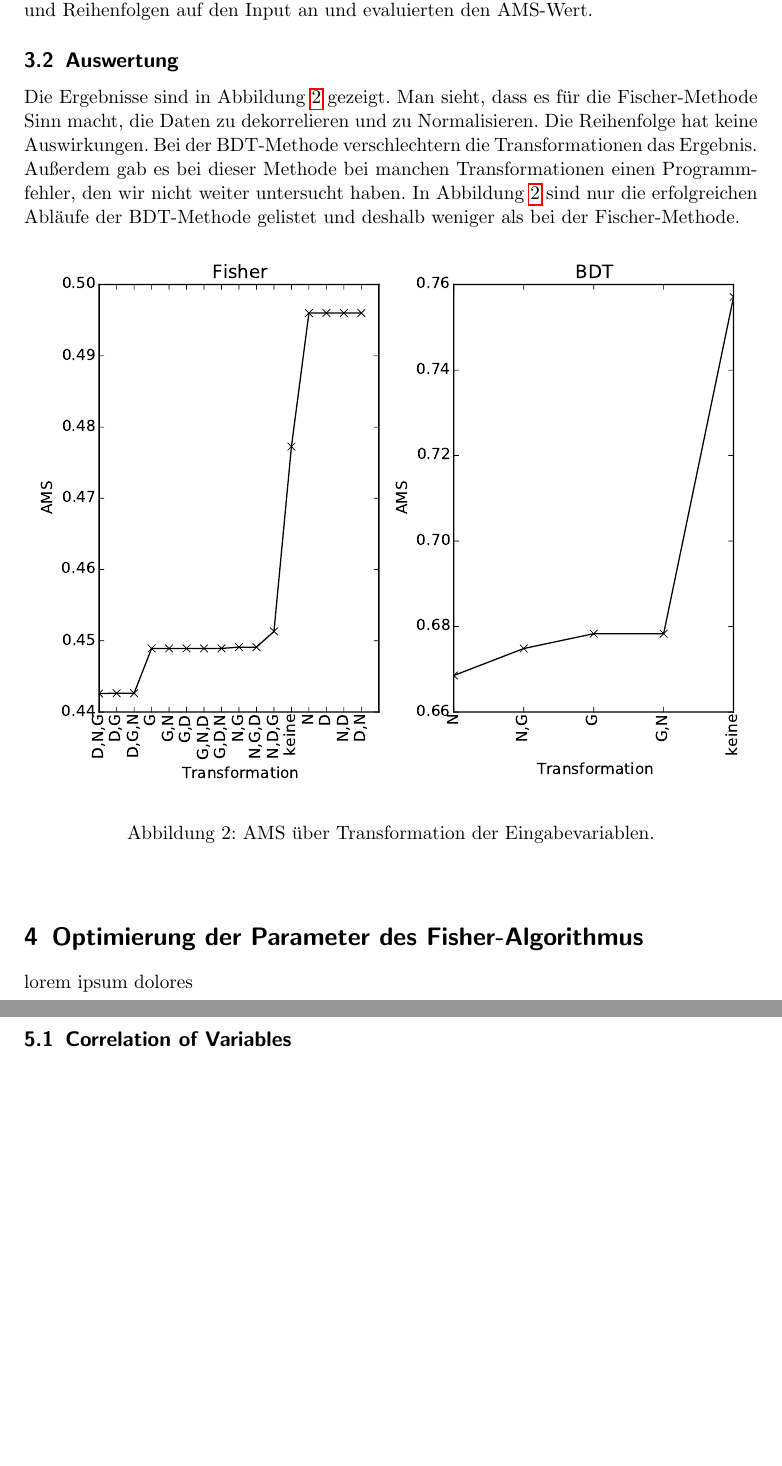
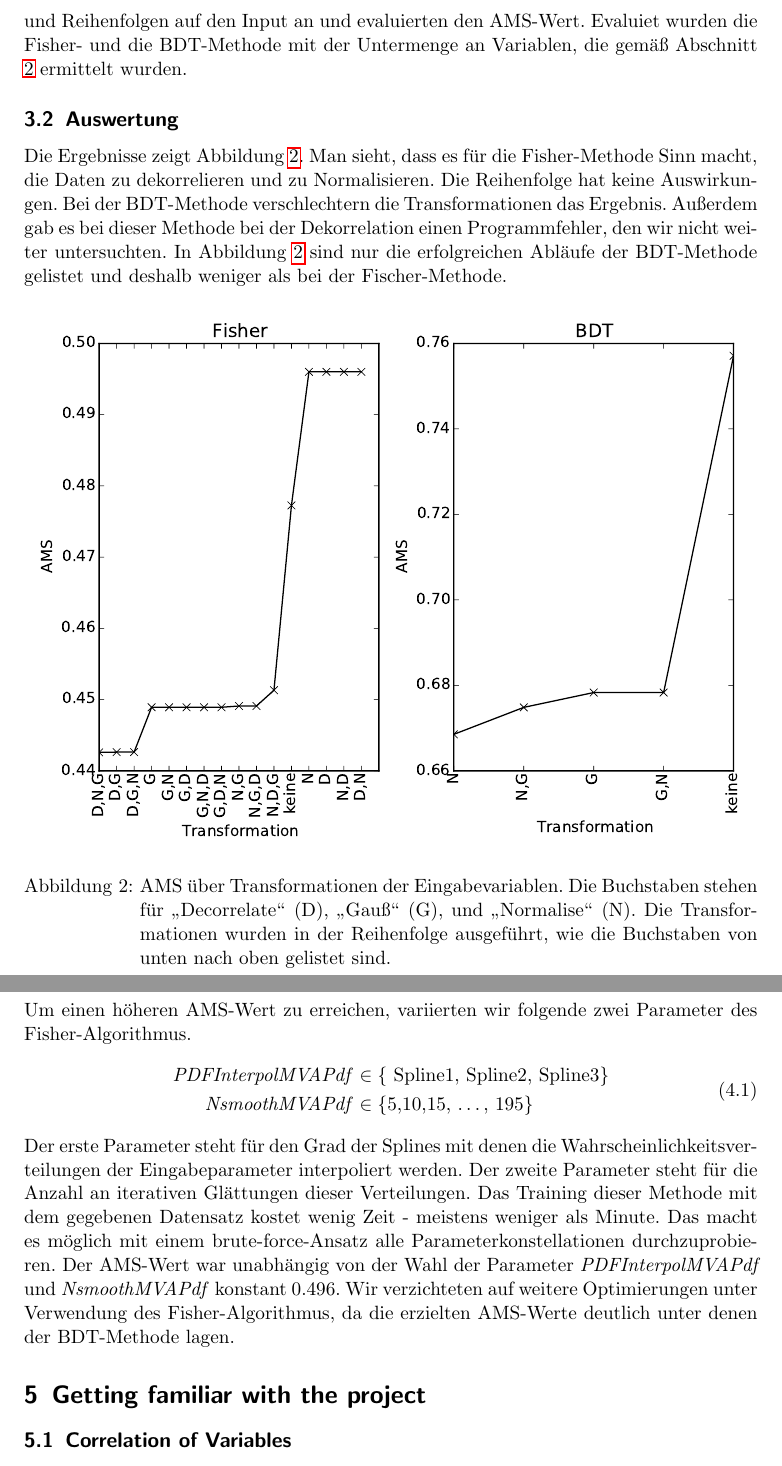
Before and after one commit to lenasal/higgs, a LaTeX document (ausarbeitung/Latex/Higgs-project.tex, which reads ausarbeitung/Latex/sections/input_transformations/input_transformations.tex, ausarbeitung/Latex/sections/parameter_optimization_fisher/parameter_optimization_fisher.tex): two parts of pages 7 and 8 of 8, joined at a grey line, cut so that both start at the same text, the shorter picture padded with empty space. Compiled offline with pdfLaTeX.

Commit message:
adds my results to the latex document

```diff
--- a/ausarbeitung/Latex/sections/input_transformations/input_transformations.tex
+++ b/ausarbeitung/Latex/sections/input_transformations/input_transformations.tex
@@ -4,27 +4,23 @@
 Gemäß der Aufgabenstellung in der Template-Datei, experimentierten wir mit den
 Transformationen "`Decorrelate"' (D), "`Gauß"' (G), und "`Normalise"' (N).
 Um heraus zu finden, ob sie einen Einfluss auf das Ergebnis haben, wendeten wir
-sie in allen Kombinationen und Reihenfolgen auf den Input an und evaluierten den AMS-Wert.
+sie in allen Kombinationen und Reihenfolgen auf den Input an und evaluierten den AMS-Wert. Evaluiet wurden die Fisher- und die BDT-Methode mit der Untermenge an Variablen, die gemäß Abschnitt \ref{sec:subset_of_variables} ermittelt wurden.
 
 \subsection{Auswertung}
-Die Ergebnisse sind in Abbildung \ref{fig:ams_over_transforamtion} gezeigt. Man
-sieht, dass es für die Fischer-Methode Sinn macht, die Daten zu dekorrelieren
+Die Ergebnisse zeigt Abbildung \ref{fig:ams_over_transforamtion}. Man sieht, dass es für die Fisher-Methode Sinn macht, die Daten zu dekorrelieren
 und zu Normalisieren. Die Reihenfolge hat keine Auswirkungen. Bei der
 BDT-Methode verschlechtern die Transformationen das Ergebnis. Außerdem gab es
-bei dieser Methode bei manchen Transformationen einen Programmfehler, den wir
-nicht weiter untersucht haben. In Abbildung \ref{fig:ams_over_transforamtion}
+bei dieser Methode bei der Dekorrelation einen Programmfehler, den wir
+nicht weiter untersuchten. In Abbildung \ref{fig:ams_over_transforamtion}
 sind nur die erfolgreichen Abläufe der BDT-Methode gelistet und deshalb weniger
 als bei der Fischer-Methode.
-
-
-
 
 
 %\usepackage{graphics} is needed for \includegraphics
 \begin{figure}[htp]
 \begin{center}
   \includegraphics[width=\linewidth]{sections/input_transformations/var_transform_ranking.pdf}
-  \caption[AMS über Transformation der Eingabevariablen]{AMS über Transformation der Eingabevariablen.}
+  \caption[AMS über Transformationen der Eingabevariablen]{AMS über Transformationen der Eingabevariablen. Die Buchstaben stehen für "`Decorrelate"' (D), "`Gauß"' (G), und "`Normalise"' (N). Die Transformationen wurden in der Reihenfolge ausgeführt, wie die Buchstaben von unten nach oben gelistet sind.}
   \label{fig:ams_over_transforamtion}
 \end{center}
 \end{figure}
--- a/ausarbeitung/Latex/sections/parameter_optimization_fisher/parameter_optimization_fisher.tex
+++ b/ausarbeitung/Latex/sections/parameter_optimization_fisher/parameter_optimization_fisher.tex
@@ -1,3 +1,10 @@
 \section{Optimierung der Parameter des Fisher-Algorithmus}
-
-lorem ipsum dolores
+Um einen höheren AMS-Wert zu erreichen, variierten wir folgende zwei Parameter des Fisher-Algorithmus.
+\begin{equation}
+\begin{split}
+ \mbox{\textit{PDFInterpolMVAPdf}} &\in \{ \mbox{ Spline1,  Spline2, Spline3}  \}  \\
+ \mbox{\textit{NsmoothMVAPdf}} &\in \{ \mbox{5,10,15, \ldots, 195} \}
+\end{split}
+\end{equation}
+Der erste Parameter steht für den Grad der Splines mit denen die Wahrscheinlichkeitsverteilungen der Eingabeparameter interpoliert werden. Der zweite Parameter steht für die Anzahl an iterativen Glättungen dieser Verteilungen.
+Das Training dieser Methode mit dem gegebenen Datensatz kostet wenig Zeit - meistens weniger als Minute. Das macht es möglich mit einem brute-force-Ansatz alle Parameterkonstellationen durchzuprobieren. Der AMS-Wert war unabhängig von der Wahl der Parameter \textit{PDFInterpolMVAPdf} und \textit{NsmoothMVAPdf} konstant 0.496. Wir verzichteten auf weitere Optimierungen unter Verwendung des Fisher-Algorithmus, da die erzielten AMS-Werte deutlich unter denen der BDT-Methode lagen.
```
Also changed, not shown: ausarbeitung/Latex/sections/subset_of_parameters/subset_of_parameters.tex (+1 -1 lines), ausarbeitung/Latex/Higgs-project.pdf, 1 other file.
